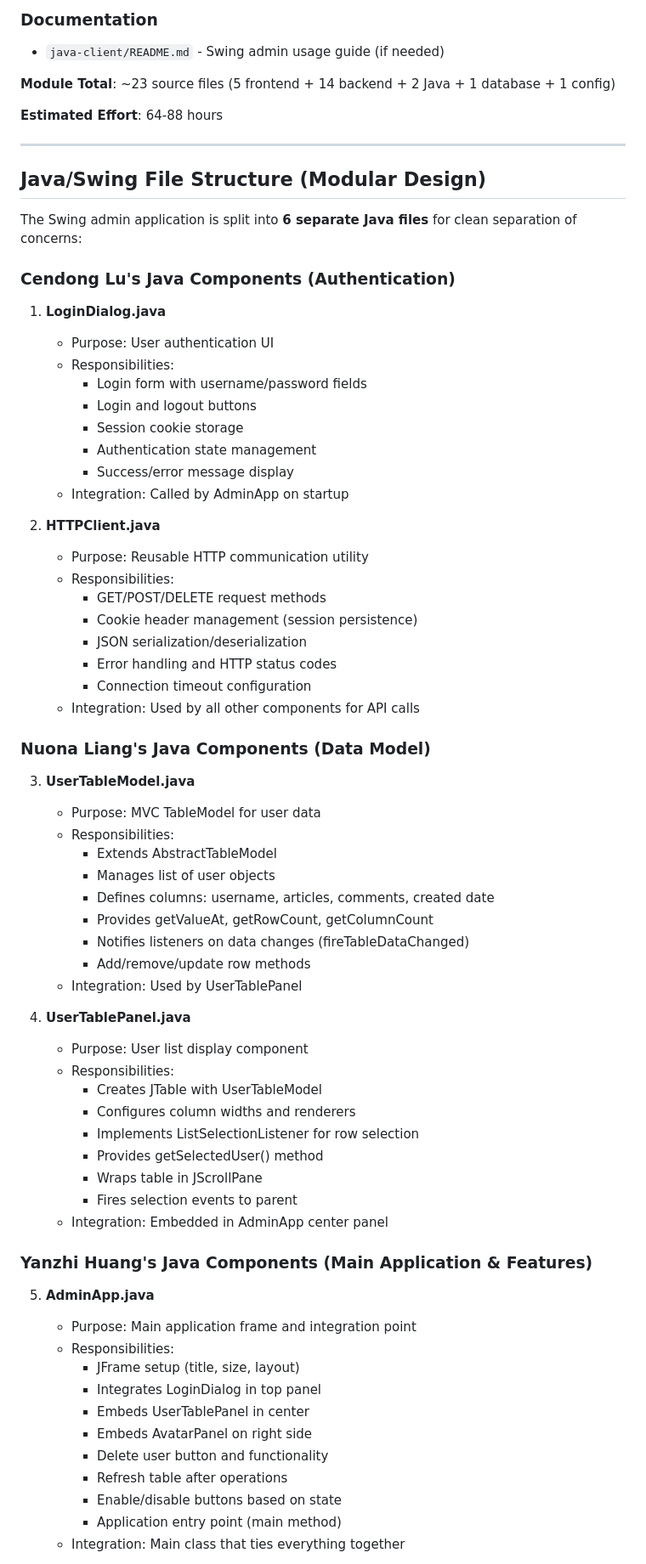
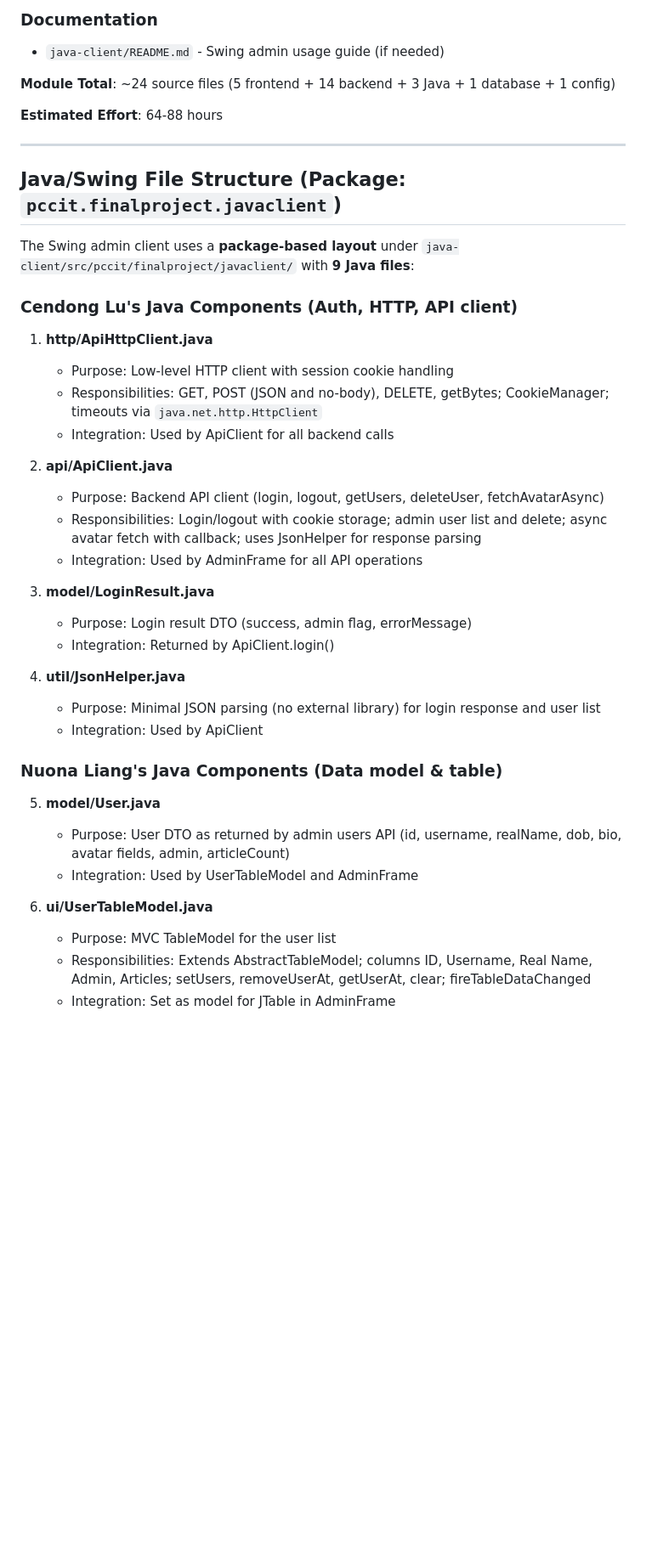
Before and after one commit to clu518-sudo/logProject, a Markdown page: FILE_ASSIGNMENTS.md, the part around one of its changes. Shown at 85% size. Drawn GitHub-style; blank space fills up the shorter version.

```diff
--- a/FILE_ASSIGNMENTS.md
+++ b/FILE_ASSIGNMENTS.md
@@ -279,74 +263,44 @@ Based on feature-based module allocation in `SPRINT_BACKLOG_ALLOCATION.md`.
 
 - `java-client/README.md` - Swing admin usage guide (if needed)
 
-**Module Total**: ~23 source files (5 frontend + 14 backend + 2 Java + 1 database + 1 config)
+**Module Total**: ~24 source files (5 frontend + 14 backend + 3 Java + 1 database + 1 config)
 
 **Estimated Effort**: 64-88 hours
 
 ---
 
-## **Java/Swing File Structure** (Modular Design)
+## **Java/Swing File Structure** (Package: `pccit.finalproject.javaclient`)
 
-The Swing admin application is split into **6 separate Java files** for clean separation of concerns:
+The Swing admin client uses a **package-based layout** under `java-client/src/pccit/finalproject/javaclient/` with **9 Java files**:
 
-### **Cendong Lu's Java Components** (Authentication)
+### **Cendong Lu's Java Components** (Auth, HTTP, API client)
 
-1. **LoginDialog.java**
-   - Purpose: User authentication UI
-   - Responsibilities:
-     - Login form with username/password fields
-     - Login and logout buttons
-     - Session cookie storage
-     - Authentication state management
-     - Success/error message display
-   - Integration: Called by AdminApp on startup
+1. **http/ApiHttpClient.java**
+   - Purpose: Low-level HTTP client with session cookie handling
+   - Responsibilities: GET, POST (JSON and no-body), DELETE, getBytes; CookieManager; timeouts via `java.net.http.HttpClient`
+   - Integration: Used by ApiClient for all backend calls
 
-2. **HTTPClient.java**
-   - Purpose: Reusable HTTP communication utility
-   - Responsibilities:
-     - GET/POST/DELETE request methods
-     - Cookie header management (session persistence)
-     - JSON serialization/deserialization
-     - Error handling and HTTP status codes
-     - Connection timeout configuration
-   - Integration: Used by all other components for API calls
+2. **api/ApiClient.java**
+   - Purpose: Backend API client (login, logout, getUsers, deleteUser, fetchAvatarAsync)
+   - Responsibilities: Login/logout with cookie storage; admin user list and delete; async avatar fetch with callback; uses JsonHelper for response parsing
+   - Integration: Used by AdminFrame for all API operations
 
-### **Nuona Liang's Java Components** (Data Model)
+3. **model/LoginResult.java**
+   - Purpose: Login result DTO (success, admin flag, errorMessage)
+   - Integration: Returned by ApiClient.login()
 
-3. **UserTableModel.java**
-   - Purpose: MVC TableModel for user data
-   - Responsibilities:
-     - Extends AbstractTableModel
-     - Manages list of user objects
-     - Defines columns: username, articles, comments, created date
-     - Provides getValueAt, getRowCount, getColumnCount
-     - Notifies listeners on data changes (fireTableDataChanged)
-     - Add/remove/update row methods
-   - Integration: Used by UserTablePanel
+4. **util/JsonHelper.java**
+   - Purpose: Minimal JSON parsing (no external library) for login response and user list
+   - Integration: Used by ApiClient
 
-4. **UserTablePanel.java**
-   - Purpose: User list display component
-   - Responsibilities:
-     - Creates JTable with UserTableModel
-     - Configures column widths and renderers
-     - Implements ListSelectionListener for row selection
-     - Provides getSelectedUser() method
-     - Wraps table in JScrollPane
-     - Fires selection events to parent
-   - Integration: Embedded in AdminApp center panel
+### **Nuona Liang's Java Components** (Data model & table)
 
-### **Yanzhi Huang's Java Components** (Main Application & Features)
+5. **model/User.java**
+   - Purpose: User DTO as returned by admin users API (id, username, realName, dob, bio, avatar fields, admin, articleCount)
+   - Integration: Used by UserTableModel and AdminFrame
 
-5. **AdminApp.java**
-   - Purpose: Main application frame and integration point
-   - Responsibilities:
-     - JFrame setup (title, size, layout)
-     - Integrates LoginDialog in top panel
-     - Embeds UserTablePanel in center
-     - Embeds AvatarPanel on right side
-     - Delete user button and functionality
-     - Refresh table after operations
-     - Enable/disable buttons based on state
-     - Application entry point (main method)
-   - Integration: Main class that ties everything together
+6. **ui/UserTableModel.java**
+   - Purpose: MVC TableModel for the user list
+   - Responsibilities: Extends AbstractTableModel; columns ID, Username, Real Name, Admin, Articles; setUsers, removeUserAt, getUserAt, clear; fireTableDataChanged
+   - Integration: Set as model for JTable in AdminFrame
 
```
Also changed, not shown: other parts of FILE_ASSIGNMENTS.md (+85 -102 lines), GITHUB_UPLOAD_PLAN_7_DAYS.md (+6 -6 lines).
